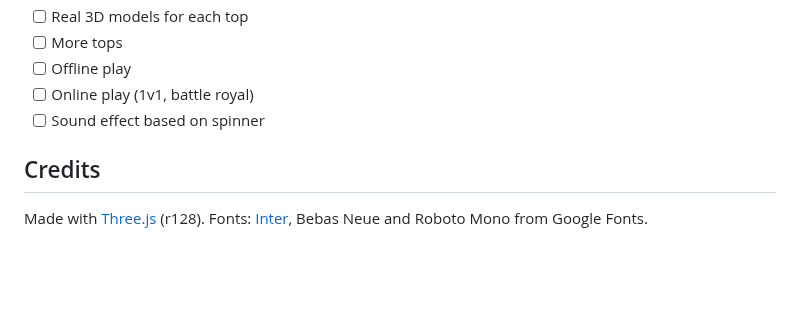
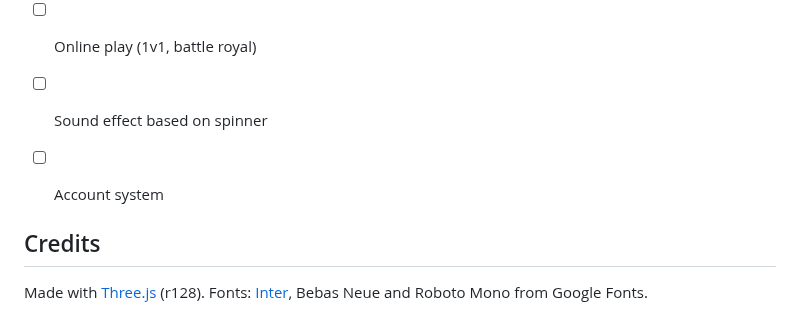
Before and after one commit to Atymia/Bey-Arena, a Markdown page: README.md, the part around the change. Rendered like a GitHub page; blank space fills up the shorter version.

```diff
--- a/README.md
+++ b/README.md
@@ -152,6 +152,8 @@ To publish your own copy on GitHub Pages, go to **Settings → Pages**, choose *
 - [ ] Offline play
 - [ ] Online play (1v1, battle royal)
 - [ ] Sound effect based on spinner
+- [ ] Account system
+
 
 ## Credits
 
```
